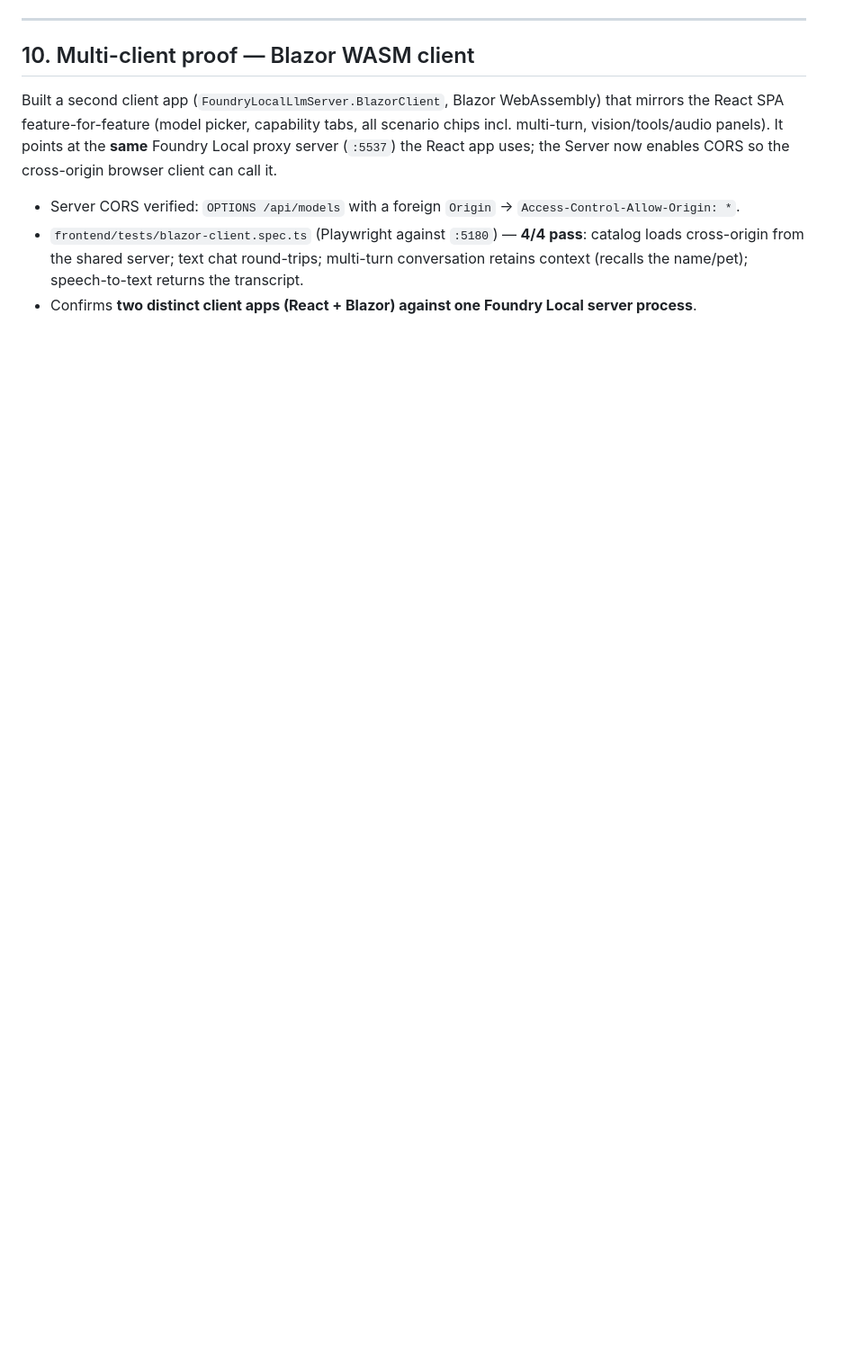
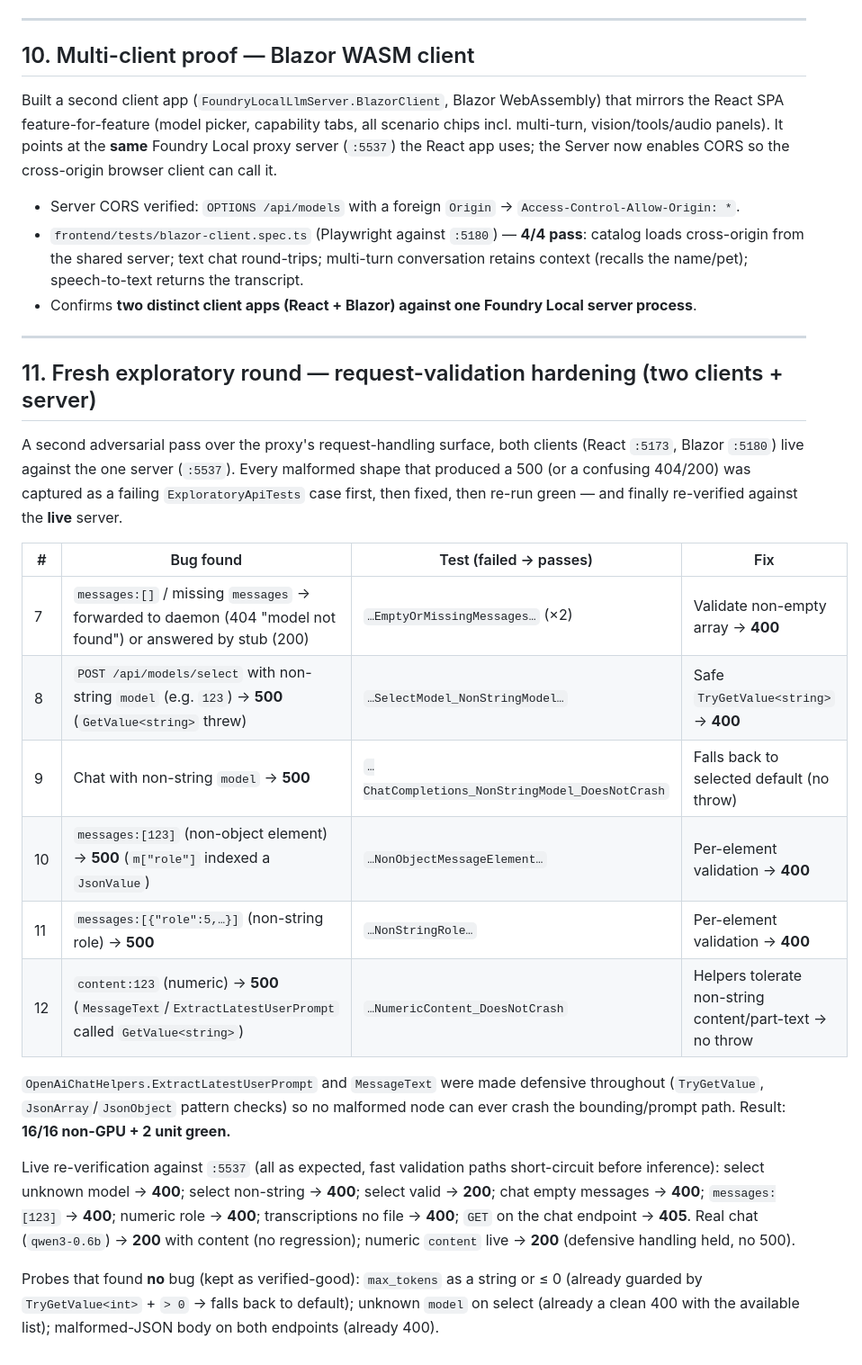
Before and after one commit to jeffreypalermo/Foundry-Local-LLM-Server, a Markdown page: test-journal.md, the part around the change. Shown at 90% size. Rendered like a GitHub page; blank space fills up the shorter version.

Commit message:
docs: journal §11 — fresh exploratory round (request-validation hardening)
Records the second adversarial pass: 6 malformed-payload bug classes (empty/missing messages,
non-string model on select + chat, non-object message element, non-string role, numeric content),
each captured as a failing ExploratoryApiTests case then fixed, plus the live re-verification matrix
and the two-client + CORS smoke.

Co-Authored-By: Claude Opus 4.8 (1M context) <noreply@anthropic.com>

```diff
--- a/test-journal.md
+++ b/test-journal.md
@@ -247,3 +247,35 @@ app uses; the Server now enables CORS so the cross-origin browser client can cal
   catalog loads cross-origin from the shared server; text chat round-trips; multi-turn conversation
   retains context (recalls the name/pet); speech-to-text returns the transcript.
 - Confirms **two distinct client apps (React + Blazor) against one Foundry Local server process**.
+
+---
+
+## 11. Fresh exploratory round — request-validation hardening (two clients + server)
+
+A second adversarial pass over the proxy's request-handling surface, both clients (React `:5173`,
+Blazor `:5180`) live against the one server (`:5537`). Every malformed shape that produced a 500 (or
+a confusing 404/200) was captured as a failing `ExploratoryApiTests` case first, then fixed, then
+re-run green — and finally re-verified against the **live** server.
+
+| # | Bug found | Test (failed → passes) | Fix |
+|---|-----------|------------------------|-----|
+| 7 | `messages:[]` / missing `messages` → forwarded to daemon (404 "model not found") or answered by stub (200) | `…EmptyOrMissingMessages…` (×2) | Validate non-empty array → **400** |
+| 8 | `POST /api/models/select` with non-string `model` (e.g. `123`) → **500** (`GetValue<string>` threw) | `…SelectModel_NonStringModel…` | Safe `TryGetValue<string>` → **400** |
+| 9 | Chat with non-string `model` → **500** | `…ChatCompletions_NonStringModel_DoesNotCrash` | Falls back to selected default (no throw) |
+| 10 | `messages:[123]` (non-object element) → **500** (`m["role"]` indexed a `JsonValue`) | `…NonObjectMessageElement…` | Per-element validation → **400** |
+| 11 | `messages:[{"role":5,…}]` (non-string role) → **500** | `…NonStringRole…` | Per-element validation → **400** |
+| 12 | `content:123` (numeric) → **500** (`MessageText`/`ExtractLatestUserPrompt` called `GetValue<string>`) | `…NumericContent_DoesNotCrash` | Helpers tolerate non-string content/part-text → no throw |
+
+`OpenAiChatHelpers.ExtractLatestUserPrompt` and `MessageText` were made defensive throughout
+(`TryGetValue`, `JsonArray`/`JsonObject` pattern checks) so no malformed node can ever crash the
+bounding/prompt path. Result: **16/16 non-GPU + 2 unit green.**
+
+Live re-verification against `:5537` (all as expected, fast validation paths short-circuit before
+inference): select unknown model → **400**; select non-string → **400**; select valid → **200**;
+chat empty messages → **400**; `messages:[123]` → **400**; numeric role → **400**; transcriptions
+no file → **400**; `GET` on the chat endpoint → **405**. Real chat (`qwen3-0.6b`) → **200** with
+content (no regression); numeric `content` live → **200** (defensive handling held, no 500).
+
+Probes that found **no** bug (kept as verified-good): `max_tokens` as a string or ≤ 0 (already
+guarded by `TryGetValue<int>` + `> 0` → falls back to default); unknown `model` on select (already a
+clean 400 with the available list); malformed-JSON body on both endpoints (already 400).
```
